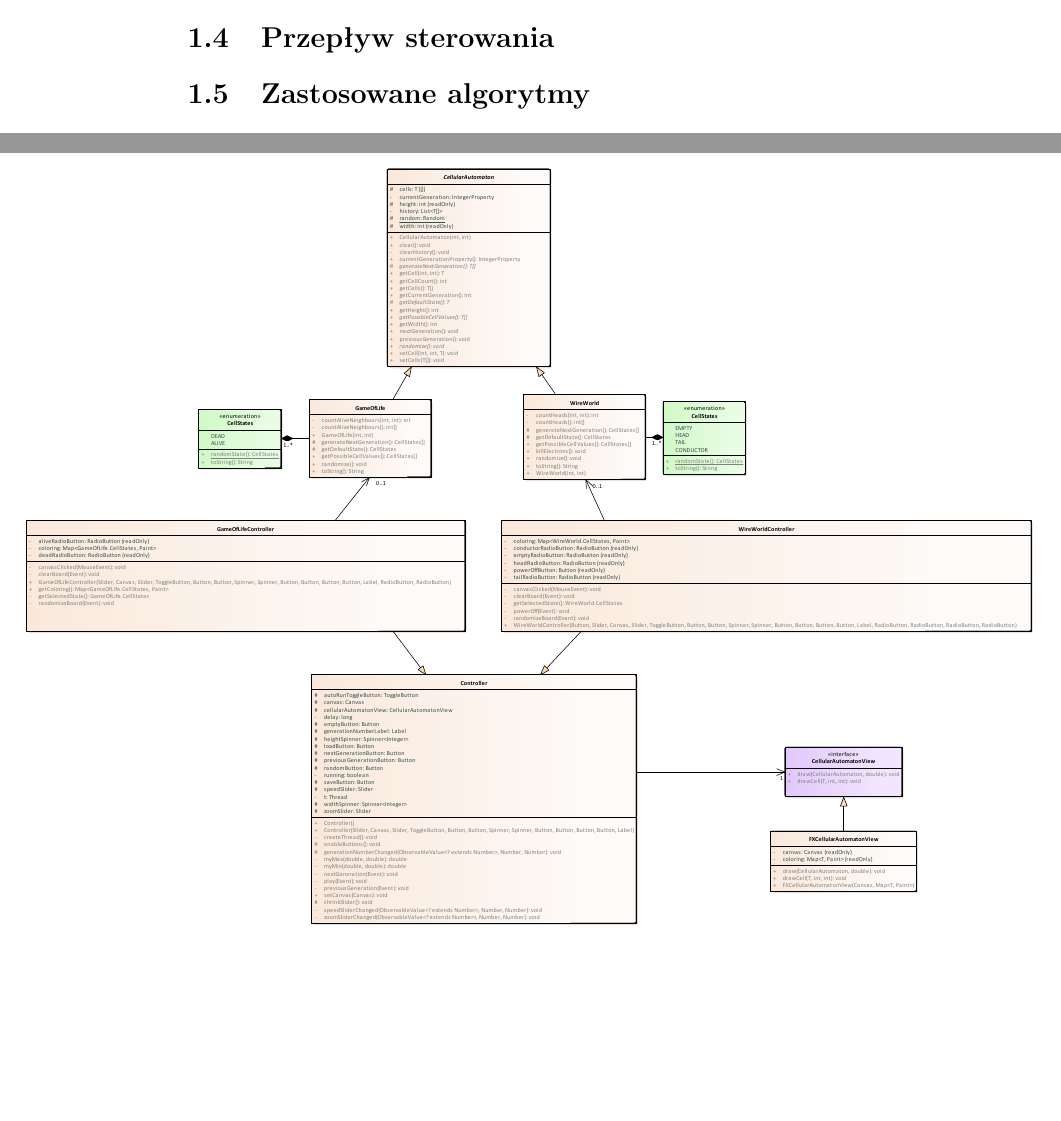
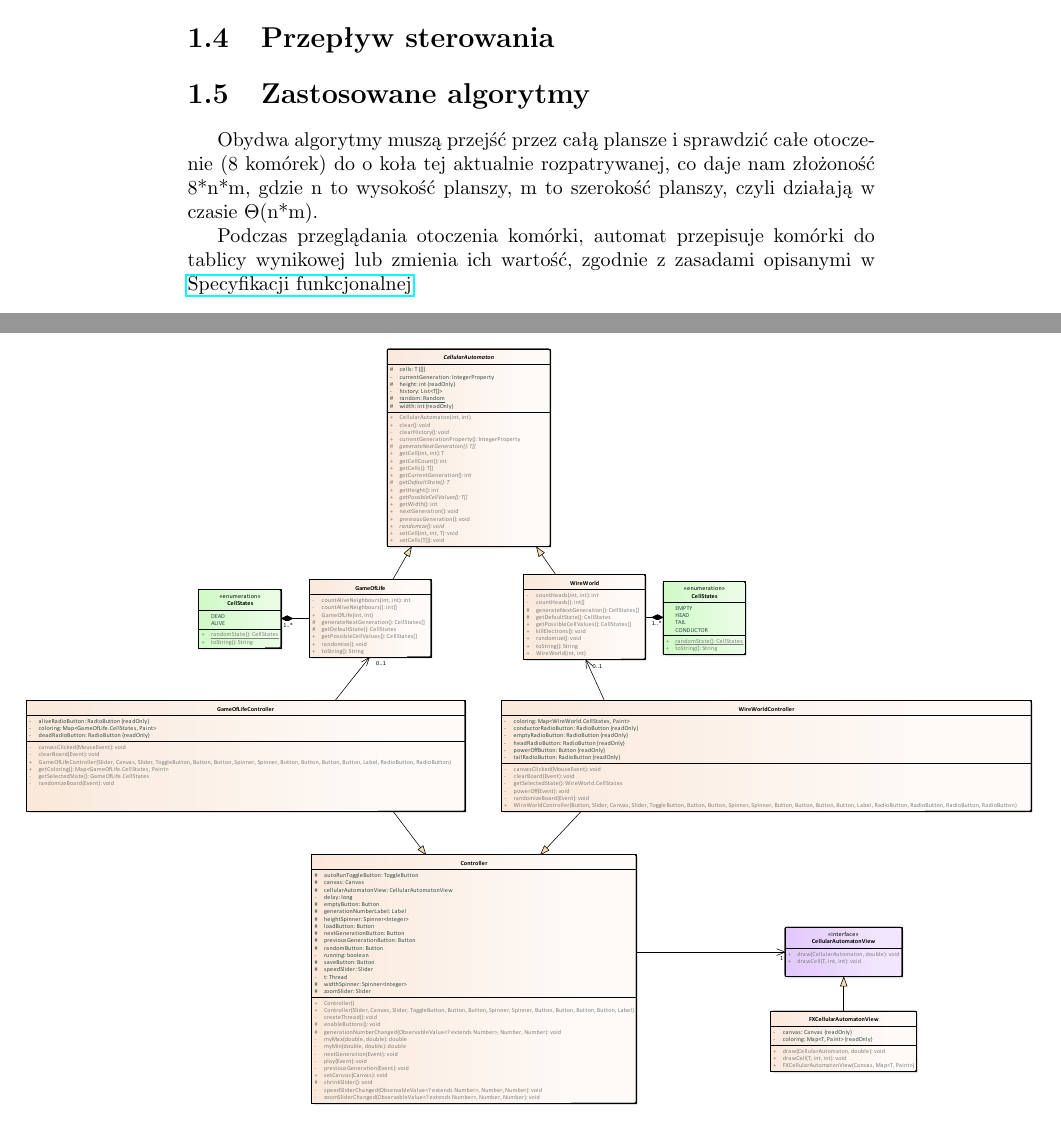
Before and after one commit to boguszj/Wire-world, a LaTeX document (Specyfikacja-implementacyjna/Specyfikacja-implementacyjna.tex): two parts of pages 3 and 4 of 17, joined at a grey line, cut so that both start at the same text, the shorter picture padded with empty space. Compiled offline with pdfLaTeX.

Commit message:
algorytmy

```diff
--- a/Specyfikacja-implementacyjna/Specyfikacja-implementacyjna.tex
+++ b/Specyfikacja-implementacyjna/Specyfikacja-implementacyjna.tex
@@ -6,6 +6,7 @@
 \usepackage{xcolor}
 \usepackage{xcolor}% http://ctan.org/pkg/xcolor
 \usepackage{hyperref}% http://ctan.org/pkg/hyperref
+\usepackage{indentfirst}
 
 \definecolor{LinkColor}{HTML}{1d5cc1}
 
@@ -50,7 +51,11 @@ Główne okno programu zawierać będzie 2 zakładki. Każda z nich będzie obs
 %TODO: Diagram sekwencji UML
 
 \section{Zastosowane algorytmy}
-%TODO: Opisać algorytmy generacji pokoleń
+
+Obydwa algorytmy muszą przejść przez całą plansze i sprawdzić całe otoczenie (8 komórek) do o koła tej aktualnie rozpatrywanej, co daje nam złożoność 8*n*m, gdzie n to wysokość planszy, m to szerokość planszy, czyli działają w czasie $\Theta$(n*m).
+
+Podczas przeglądania otoczenia komórki, automat przepisuje komórki do tablicy wynikowej lub zmienia ich wartość, zgodnie z zasadami opisanymi w \href{https://github.com/boguszj/Wire-world/blob/master/Specyfikacja-funkcjonalna/Specyfikacja-funkcjonalna.pdf}{Specyfikacji funkcjonalnej}.
+
 
 \chapter{Opis klas}
 
```
Also changed, not shown: Specyfikacja-implementacyjna/Specyfikacja-implementacyjna.pdf.
